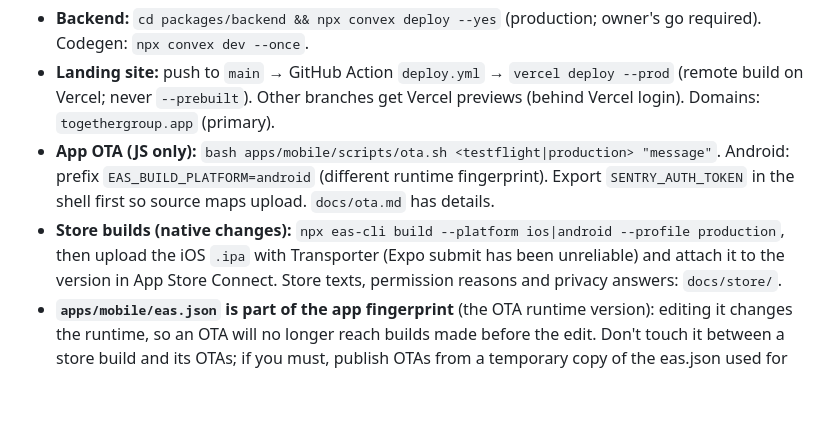
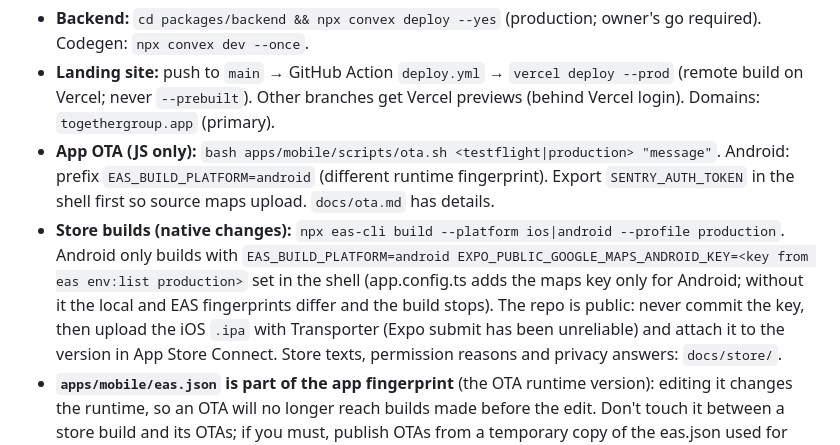
Before and after one commit to shulgirit/group-trips, a Markdown page: CLAUDE.md, the part around the change. Rendered like a GitHub page; blank space fills up the shorter version.

Commit message:
CLAUDE.md: how to run the Android store build
Co-Authored-By: Claude Opus 5.5 <noreply@anthropic.com>
Claude-Session: https://claude.ai/code/session_0132oiVUPYiYeb3eYVi9kcqu

```diff
--- a/CLAUDE.md
+++ b/CLAUDE.md
@@ -34,7 +34,9 @@ and Vercel env (project `sicily-together`, scope `omer-9257s-projects`; the name
   Other branches get Vercel previews (behind Vercel login). Domains: `togethergroup.app` (primary).
 - **App OTA (JS only):** `bash apps/mobile/scripts/ota.sh <testflight|production> "message"`. Android: prefix `EAS_BUILD_PLATFORM=android`
   (different runtime fingerprint). Export `SENTRY_AUTH_TOKEN` in the shell first so source maps upload. `docs/ota.md` has details.
-- **Store builds (native changes):** `npx eas-cli build --platform ios|android --profile production`, then upload the iOS `.ipa`
+- **Store builds (native changes):** `npx eas-cli build --platform ios|android --profile production`. Android only builds with
+  `EAS_BUILD_PLATFORM=android EXPO_PUBLIC_GOOGLE_MAPS_ANDROID_KEY=<key from eas env:list production>` set in the shell (app.config.ts adds
+  the maps key only for Android; without it the local and EAS fingerprints differ and the build stops). The repo is public: never commit the key, then upload the iOS `.ipa`
   with Transporter (Expo submit has been unreliable) and attach it to the version in App Store Connect.
   Store texts, permission reasons and privacy answers: `docs/store/`.
 - **`apps/mobile/eas.json` is part of the app fingerprint** (the OTA runtime version): editing it changes the runtime, so an OTA will no longer reach builds made before the edit. Don't touch it between a store build and its OTAs; if you must, publish OTAs from a temporary copy of the eas.json used for that build and check the printed runtime equals the store build's (`eas submit:view`/`build:view` shows it).
```
